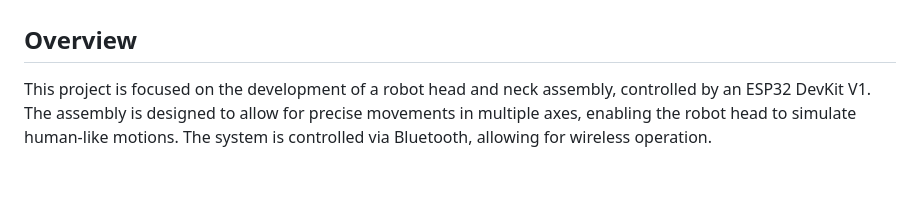
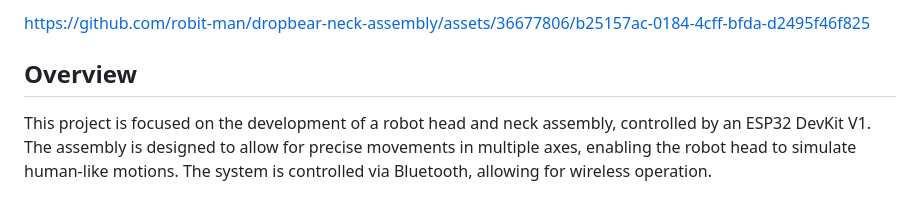
Before and after one commit to robit-man/Dropbear-Neck-Assembly, a Markdown page: README.md, the part around one of its changes. GitHub-like rendering.

```diff
--- a/README.md
+++ b/README.md
@@ -3,4 +3,5 @@
 
+https://github.com/robit-man/dropbear-neck-assembly/assets/36677806/b25157ac-0184-4cff-bfda-d2495f46f825
 
 ## Overview
 
```
Also changed, not shown: other parts of README.md (+1 -1 lines).
